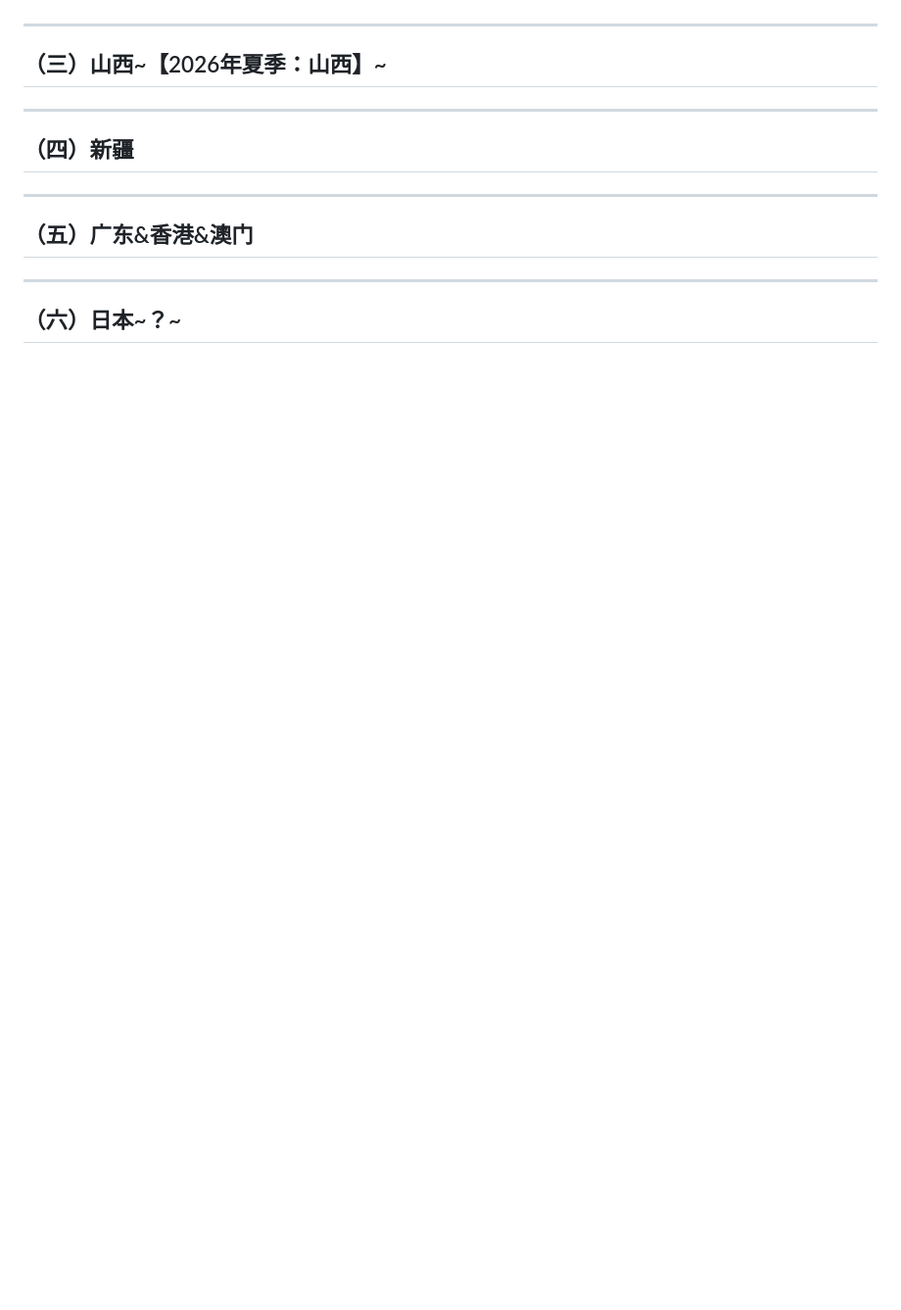
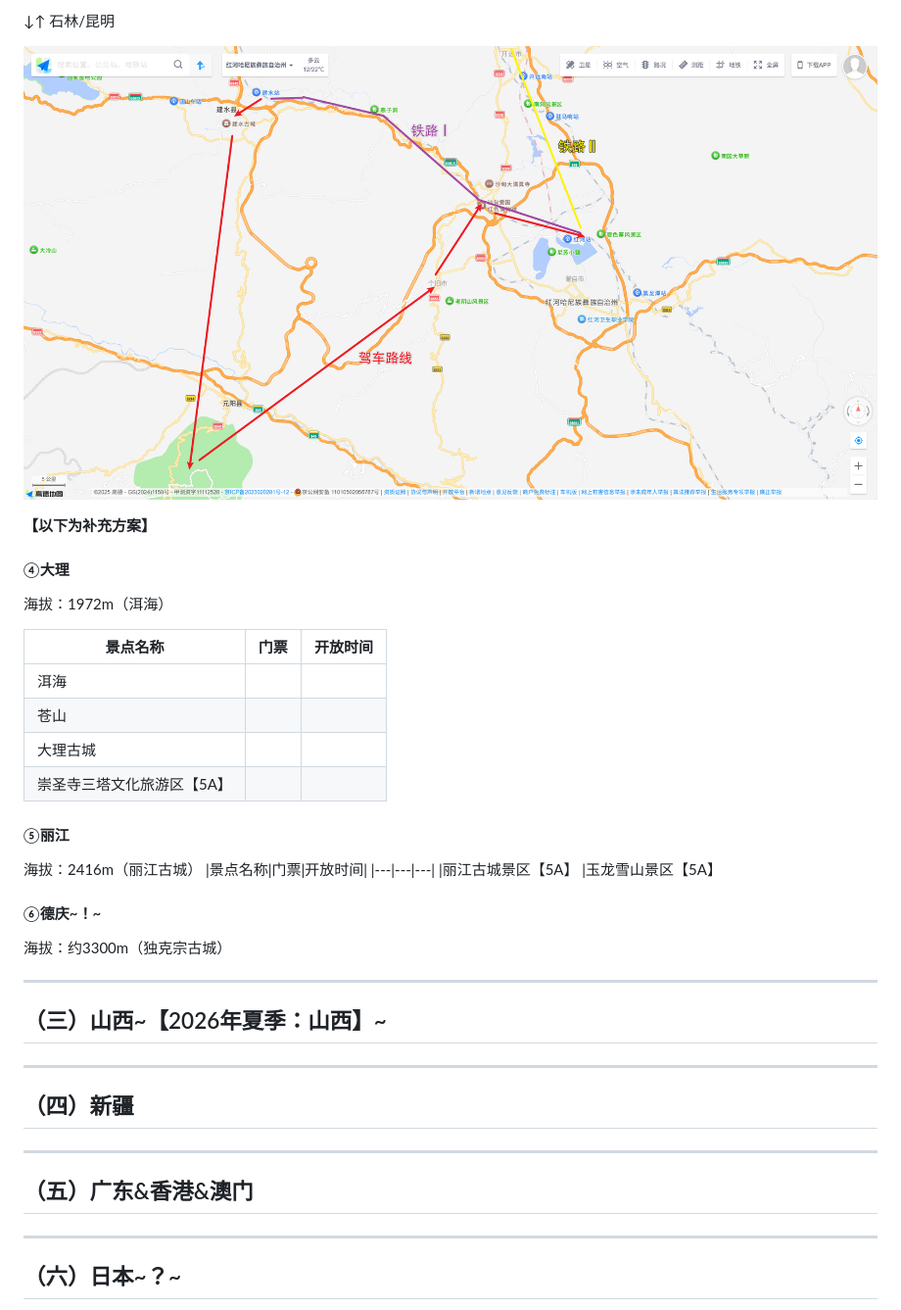
Before and after one commit to Beecheer/61-happy-world, a Markdown page: Travel_Plan/旅游规划&攻略.md, the part around the change printed below. Shown: that part at 98% size. GitHub-like rendering; pictures changed too: Travel_Plan/红河州行程路线.png (added); blank space fills up the shorter version.

```diff
--- a/Travel_Plan/旅游规划&攻略.md
+++ b/Travel_Plan/旅游规划&攻略.md
@@ -185,8 +222,40 @@
+↓↑
+石林/昆明
 
 
+![alt text](红河州行程路线.png)
 
+<head><style>.text-center {text-align: center;}</style></head>
+<body><div class="text-center" style="font-size:24px;"><b>【以下为补充方案】</b></div></body>
 
+#### ④大理
 
+海拔：1972m（洱海）
+
+|景点名称|门票|开放时间|
+|---|---|---|
+|洱海|
+|苍山|
+|大理古城|
+|崇圣寺三塔文化旅游区【5A】|||
+
+#### ⑤丽江
+海拔：2416m（丽江古城）
+|景点名称|门票|开放时间|
+|---|---|---|
+|丽江古城景区【5A】
+|玉龙雪山景区【5A】
+
+#### ⑥德庆~！~
+海拔：约3300m（独克宗古城）
+
+<!--
+云南（2nd）
+腾冲市 **和顺古镇景区**【5A】
+保山市 **火山热海旅游区**【5A】
+迪庆州 **普达措国家公园**【5A】
+文山州：**普者黑**【5A】、舍得草场、老君山、西华公园、文笔塔、坝美村
+-->
 
 ---
 ## （三）山西~【2026年夏季：山西】~
```
Also changed, not shown: other parts of Travel_Plan/旅游规划&攻略.md (+65 -28 lines), 3 other files.
